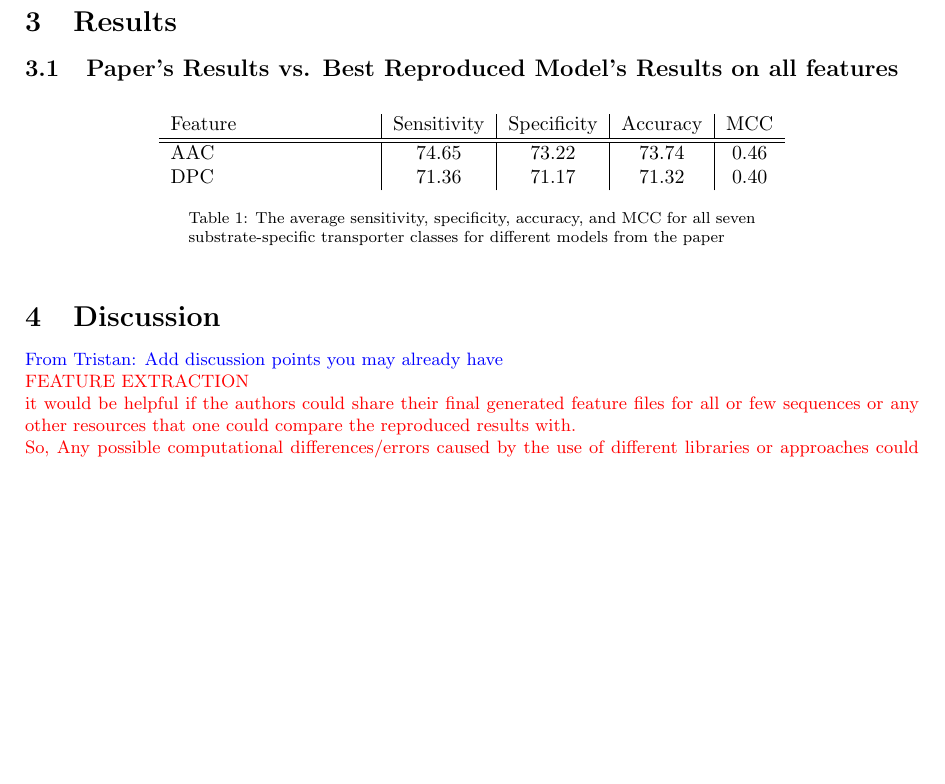
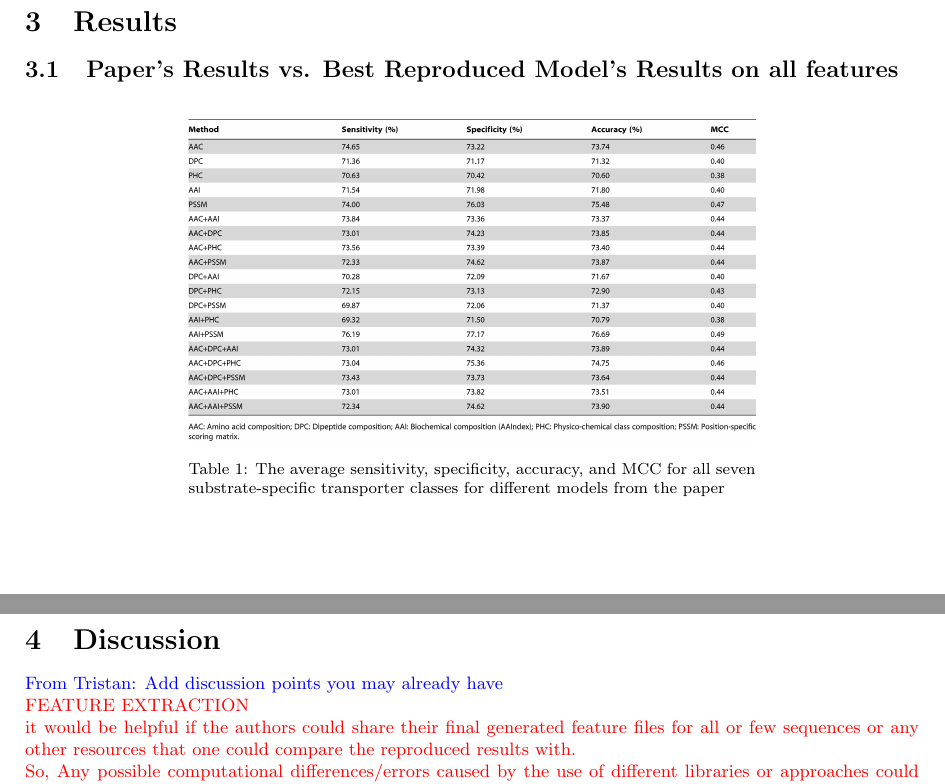
Before and after one commit to big-data-lab-team/reproducibility-bioinfo, a LaTeX document (paper/main.tex, which reads paper/sections/results.tex): part of page 2 of 3 before the commit and two parts of pages 2 and 3 of 3 after it, the two joined at a grey line, cut so that both start at the same text, the shorter picture padded with empty space. Compiled offline with pdfLaTeX.

Commit message:
replaced table1 with table1.png from the paper

```diff
--- a/paper/main.tex
+++ b/paper/main.tex
@@ -4,7 +4,7 @@
 \usepackage[utf8]{inputenc}
 
 \usepackage{graphicx}
-\graphicspath{../figures}
+\graphicspath{{images/}}
 
 \usepackage{color}
 
--- a/paper/sections/results.tex
+++ b/paper/sections/results.tex
@@ -1,16 +1,8 @@
 \section {Results}
 \subsection{Paper's Results vs. Best Reproduced Model's Results on all features}
-
     \begin{table}[h]
         \centering
-        \begin{tabular}{p{3.5cm}|c|c|c|c}
-
-            Feature&Sensitivity&Specificity&Accuracy&MCC\\ \cline{2-4}
-            \hline \hline
-            AAC&74.65&73.22&73.74&0.46\\
-            DPC&71.36&71.17&71.32&0.40\\
-
-        \end{tabular}
+        \includegraphics[width=10cm]{table1}
         \captionsetup{font=footnotesize,width=10cm}
         \caption{The average sensitivity, specificity, accuracy, and MCC for all seven
         substrate-specific transporter classes for different models from the paper}
```
Also changed, not shown: paper/images/table1.png (added).
